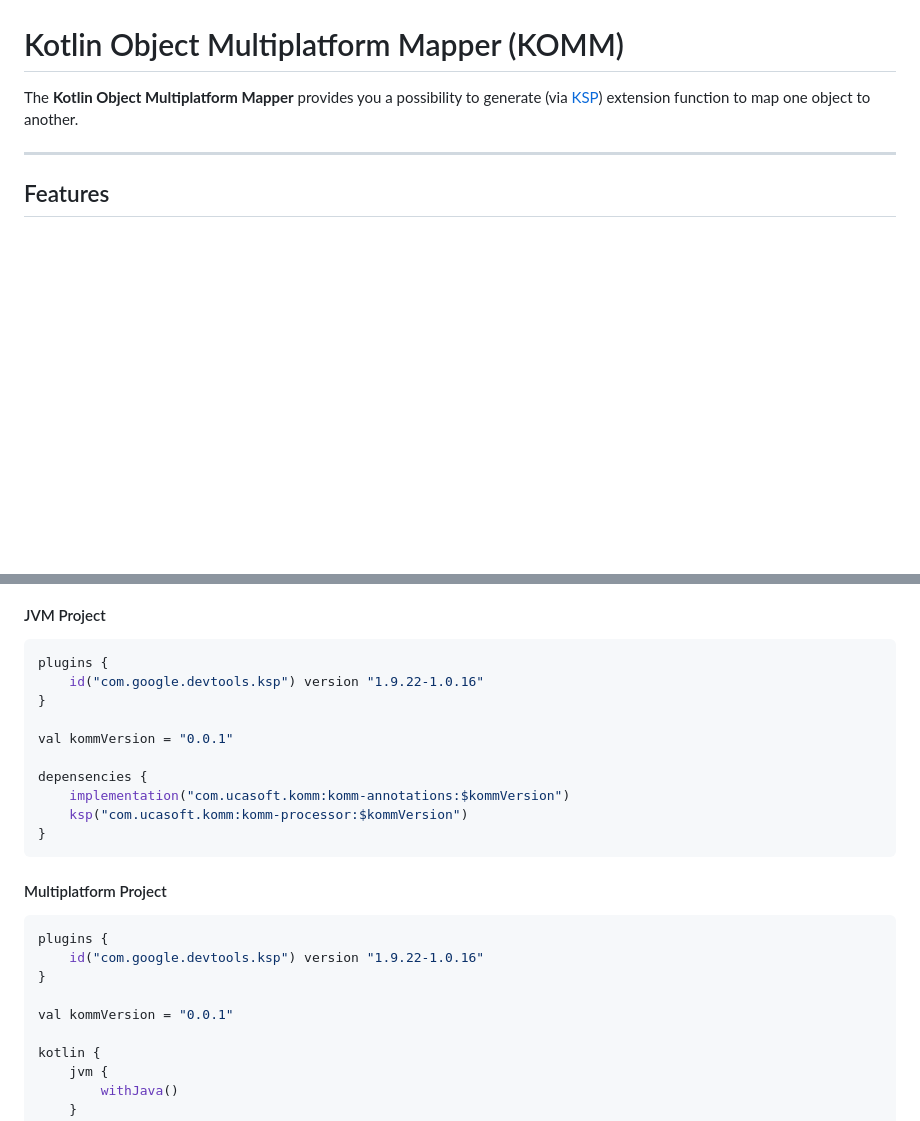
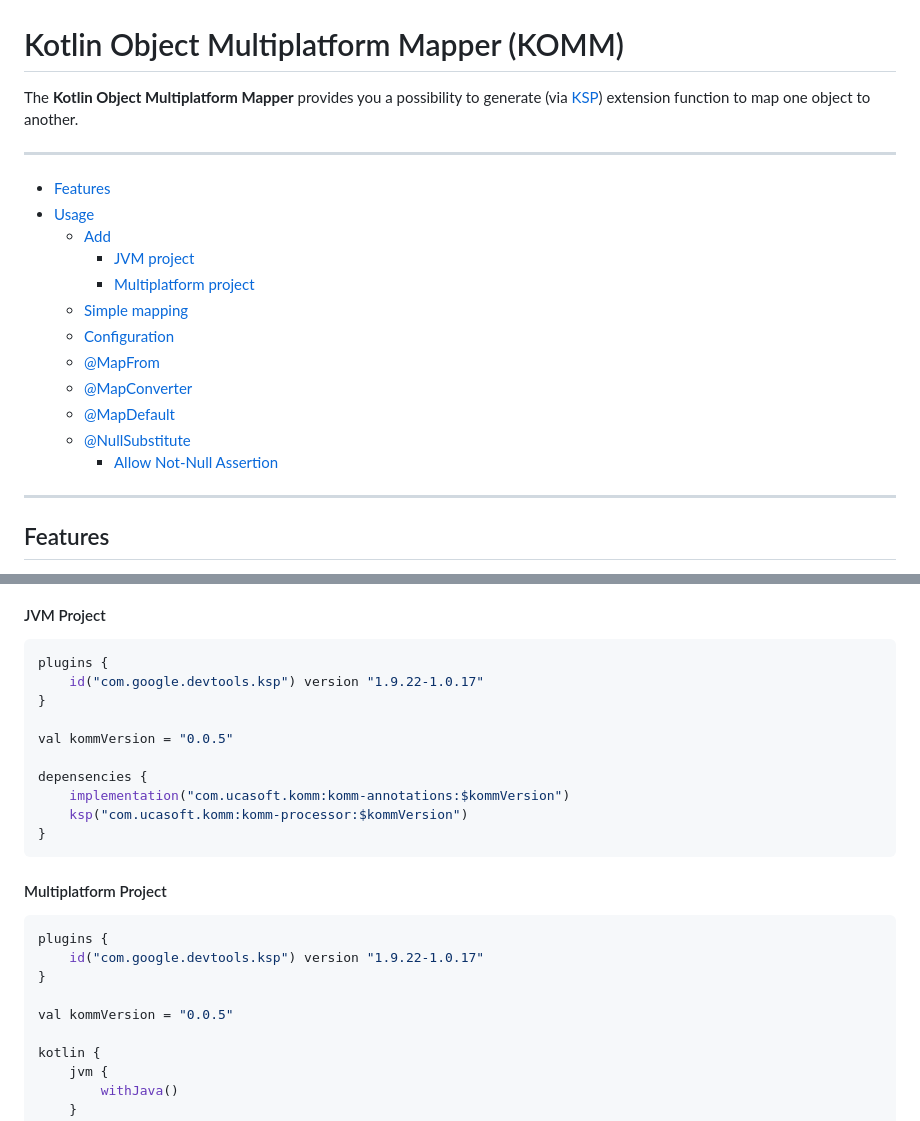
Before and after one commit to Scogun/komm, a Markdown page: README.md, 2 parts joined by grey strips. Drawn GitHub-style; blank space fills up the shorter version.

Commit message:
Update documentation

````diff
--- a/README.md
+++ b/README.md
@@ -2,6 +2,19 @@
 
 The **Kotlin Object Multiplatform Mapper** provides you a possibility to generate (via [KSP](https://github.com/google/ksp)) extension function to map one object to another.
 
+---
+* [Features](#features)
+* [Usage](#usage)
+  * [Add](#add-with-gradle)
+    * [JVM project](#jvm-project)
+    * [Multiplatform project](#multiplatform-project)
+  * [Simple mapping](#simple-mapping)
+  * [Configuration](#mapping-configuration)
+  * [@MapFrom](#mapfrom-annotation)
+  * [@MapConverter](#use-converter)
+  * [@MapDefault](#use-resolver)
+  * [@NullSubstitute](#use-nullsubstitute)
+    * [Allow Not-Null Assertion](#mapping-configuration-1)
 ---
 
 ## Features
@@ -22,10 +35,10 @@ The **Kotlin Object Multiplatform Mapper** provides you a possibility to generat
 #### JVM Project
 ```kotlin
 plugins {
-    id("com.google.devtools.ksp") version "1.9.22-1.0.16"
+    id("com.google.devtools.ksp") version "1.9.22-1.0.17"
 }
 
-val kommVersion = "0.0.1"
+val kommVersion = "0.0.5"
 
 depensencies {
     implementation("com.ucasoft.komm:komm-annotations:$kommVersion")
@@ -35,10 +48,10 @@ depensencies {
 #### Multiplatform Project
 ```kotlin
 plugins {
-    id("com.google.devtools.ksp") version "1.9.22-1.0.16"
+    id("com.google.devtools.ksp") version "1.9.22-1.0.17"
 }
 
-val kommVersion = "0.0.1"
+val kommVersion = "0.0.5"
 
 kotlin {
     jvm {
````
